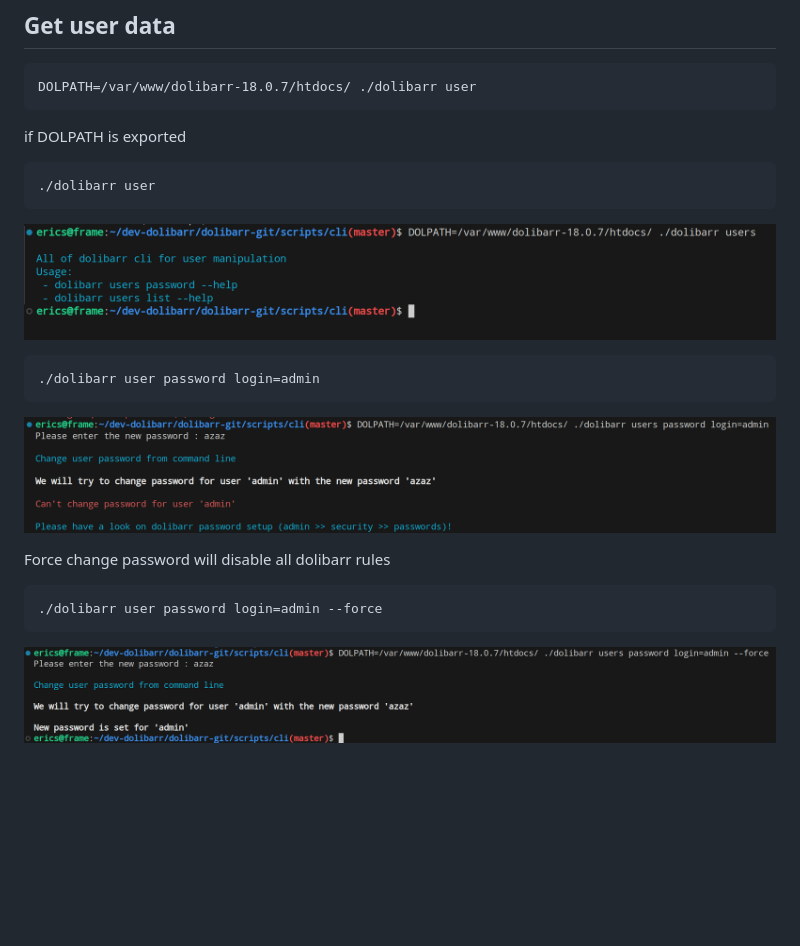
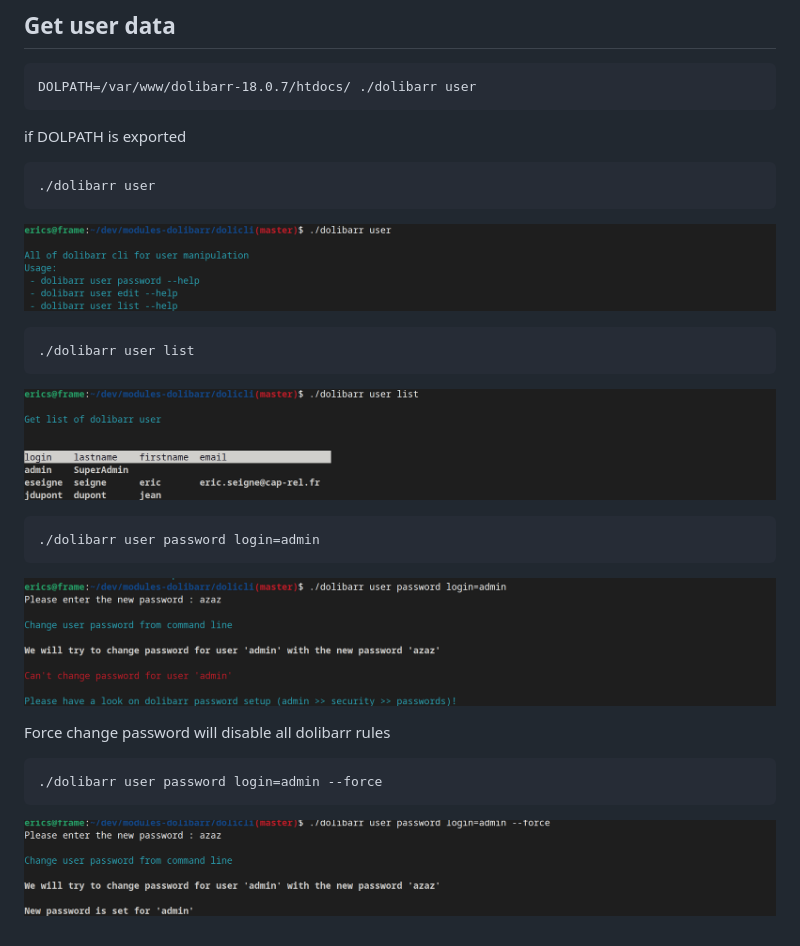
Before and after one commit to rycks/dolibarr-cli, a Markdown page: README.md, the part around the change. Rendered like a GitHub page; pictures changed too: doc/img/img-01.png, doc/img/user-01.png, doc/img/user-02.png; blank space fills up the shorter version.

````diff
--- a/README.md
+++ b/README.md
@@ -39,6 +39,13 @@ if DOLPATH is exported
 ![img 01](doc/img/img-01.png "img")
 
 ```
+./dolibarr user list
+```
+
+![img 01](doc/img/user-list-01.png "img")
+
+
+```
 ./dolibarr user password login=admin
 ```
 
````
